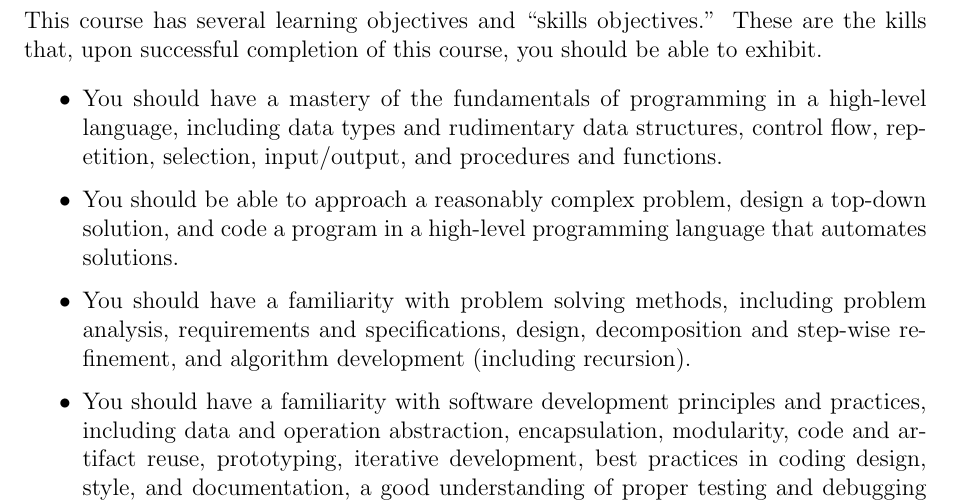
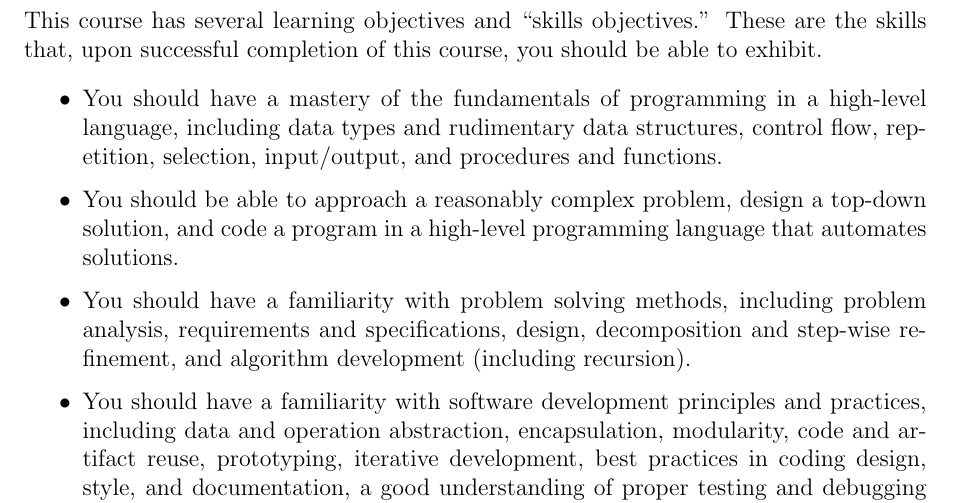
Before and after one commit to cbourke/ComputerScienceI, a LaTeX document (documents/syllabus.tex): part of page 2 of 8, cut so that both start at the same text. Compiled offline with pdfLaTeX.

Commit message:
fixed typo

```diff
--- a/documents/syllabus.tex
+++ b/documents/syllabus.tex
@@ -139,7 +139,7 @@ For all other information, see the course website.
 \section{Skills Objectives}
 
 This course has several learning objectives and ``skills objectives.''
-These are the kills that, upon successful completion of this course,
+These are the skills that, upon successful completion of this course,
 you should be able to exhibit.
 
 \begin{itemize}
```
Also changed, not shown: documents/syllabus.pdf.
